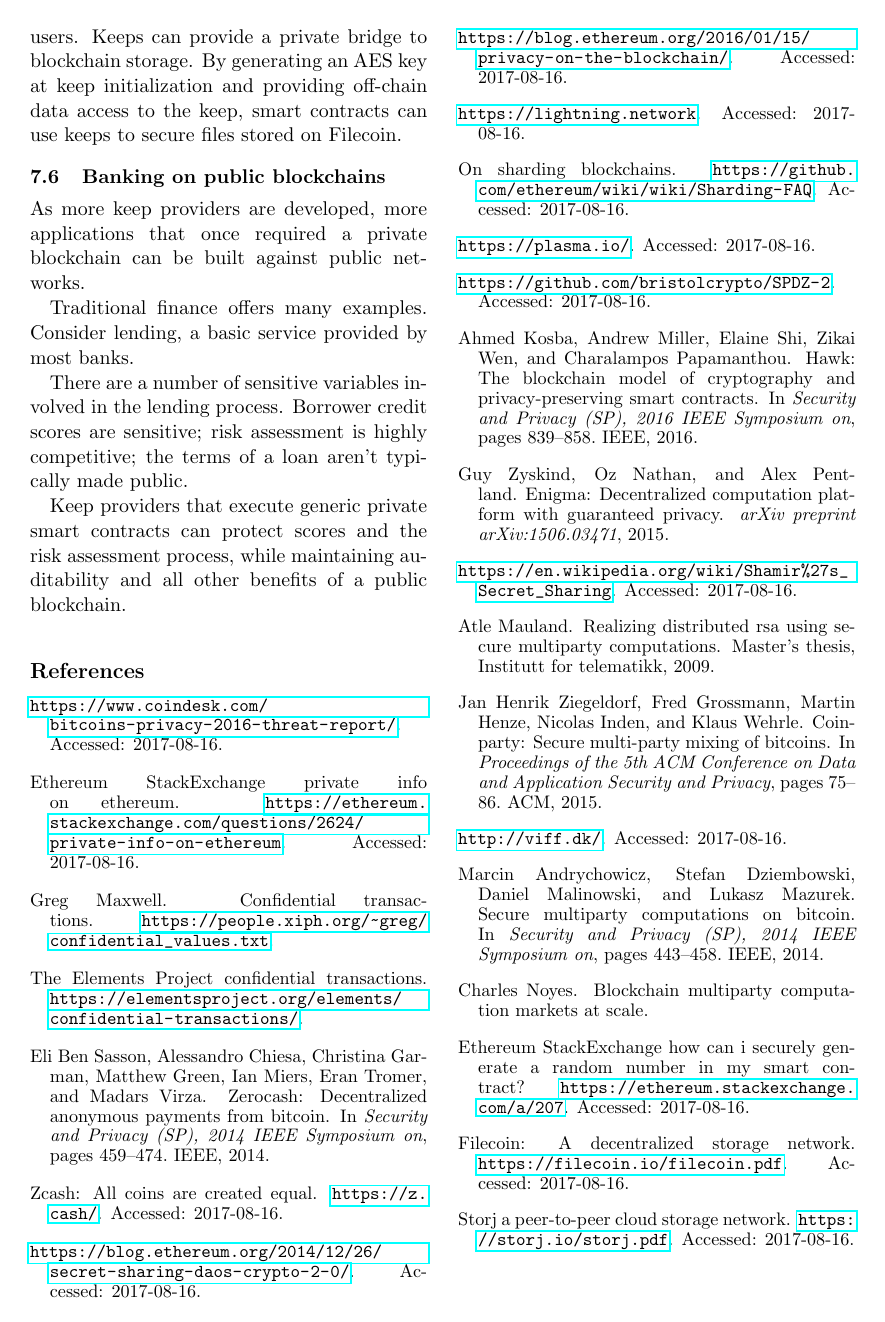
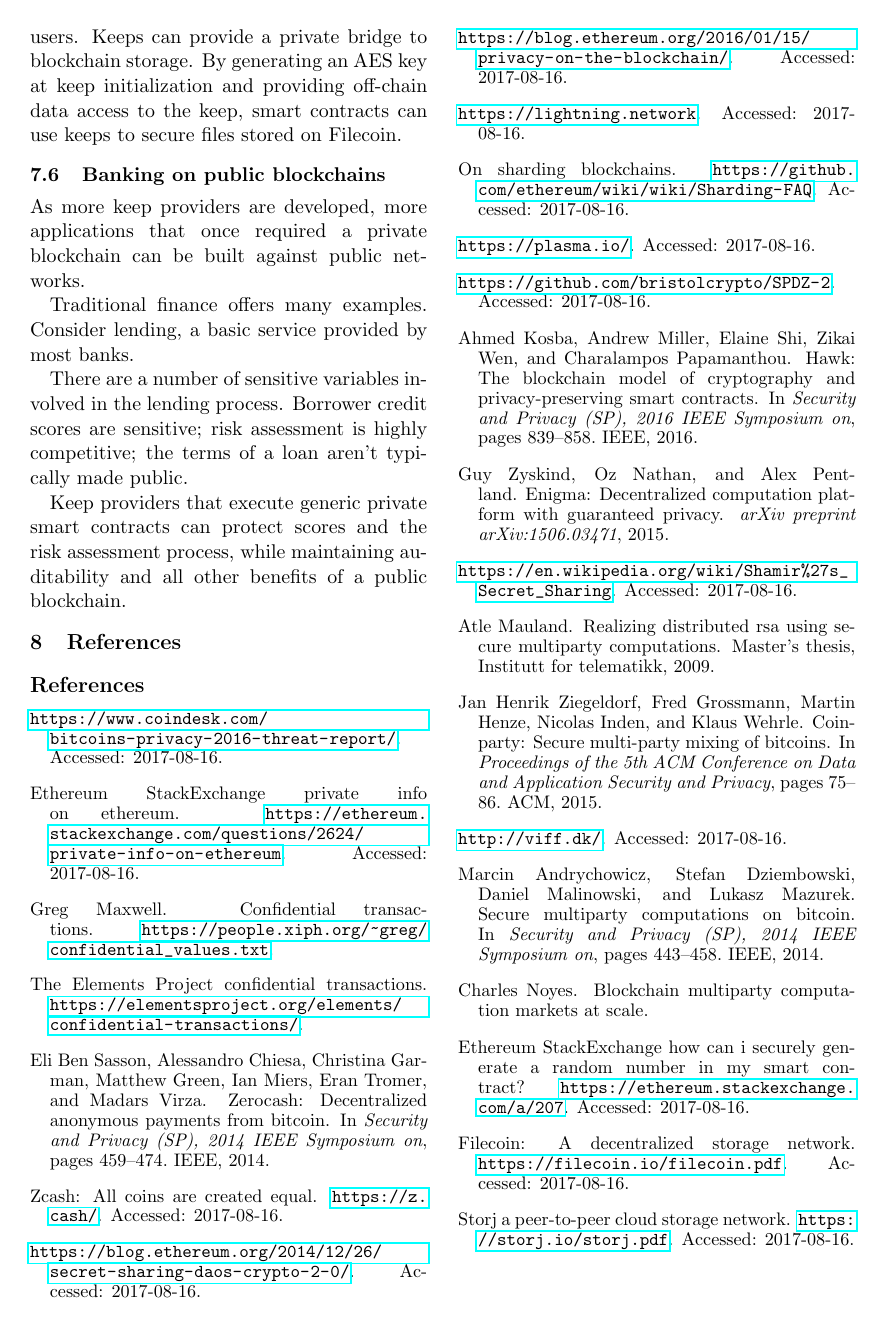
Before and after one commit to keep-network/whitepaper, a LaTeX paper (keep.tex): page 6 of 6. Compiled offline with pdfLaTeX.

Commit message:
Rename the bib DB to avoid name conflicts

```diff
--- a/keep.tex
+++ b/keep.tex
@@ -484,7 +484,9 @@
 protect scores and the risk assessment process, while maintaining
 auditability and all other benefits of a public blockchain.
 
+\section{References}
+
 \bibliographystyle{unsrt}
-\bibliography{keep}
+\bibliography{references}
 
 \end{document}
```
Also changed, not shown: references.bib (renamed from keep.bib).
